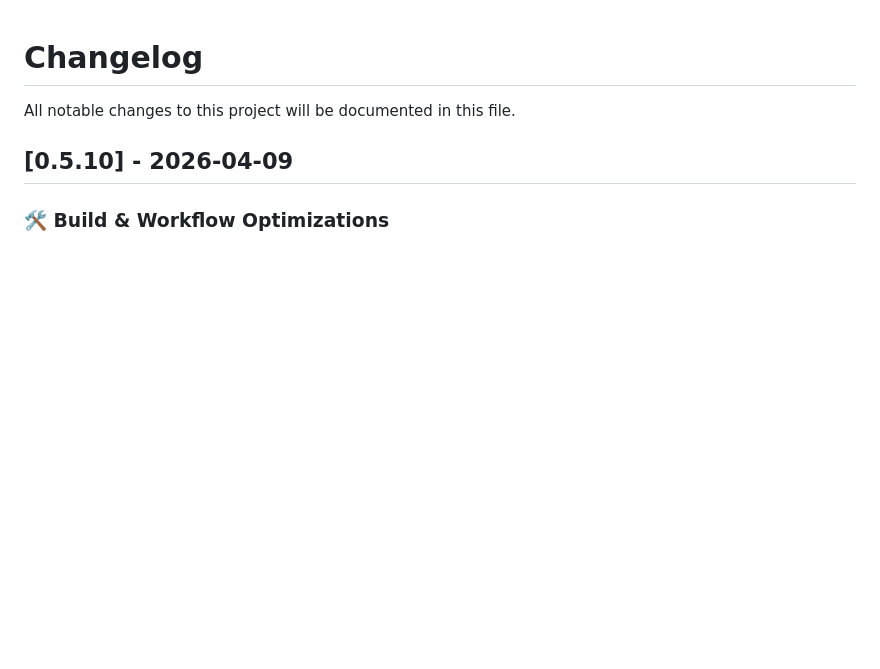
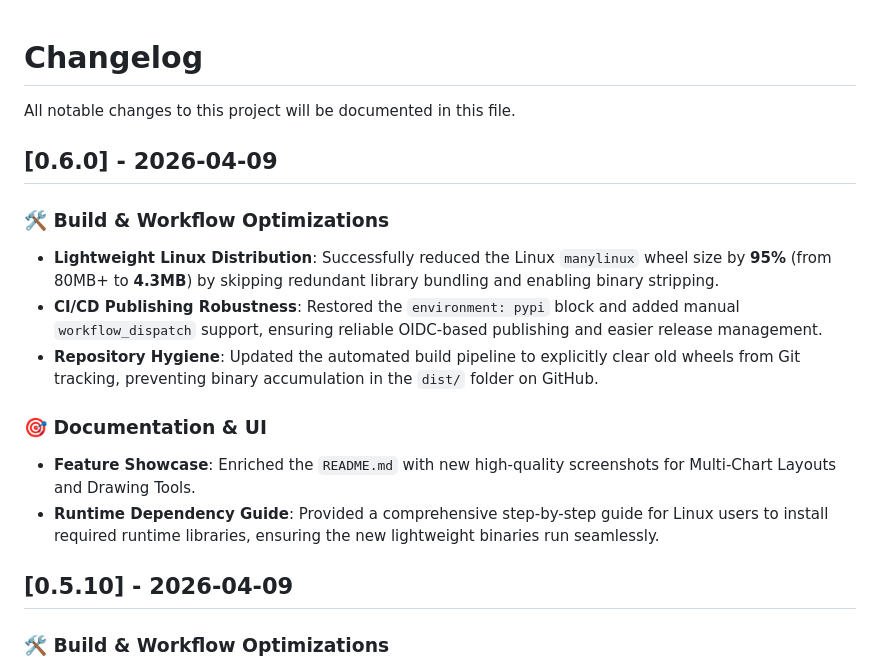
Before and after one commit to armeya25/lwc_chart_engine, a Markdown page: docs/changelog.md, the part around the change. Drawn GitHub-style; blank space fills up the shorter version.

```diff
--- a/docs/changelog.md
+++ b/docs/changelog.md
@@ -1,6 +1,17 @@
 # Changelog
 
 All notable changes to this project will be documented in this file.
+
+## [0.6.0] - 2026-04-09
+
+### 🛠 Build & Workflow Optimizations
+- **Lightweight Linux Distribution**: Successfully reduced the Linux `manylinux` wheel size by **95%** (from 80MB+ to **4.3MB**) by skipping redundant library bundling and enabling binary stripping.
+- **CI/CD Publishing Robustness**: Restored the `environment: pypi` block and added manual `workflow_dispatch` support, ensuring reliable OIDC-based publishing and easier release management.
+- **Repository Hygiene**: Updated the automated build pipeline to explicitly clear old wheels from Git tracking, preventing binary accumulation in the `dist/` folder on GitHub.
+
+### 🎯 Documentation & UI
+- **Feature Showcase**: Enriched the `README.md` with new high-quality screenshots for Multi-Chart Layouts and Drawing Tools.
+- **Runtime Dependency Guide**: Provided a comprehensive step-by-step guide for Linux users to install required runtime libraries, ensuring the new lightweight binaries run seamlessly.
 
 ## [0.5.10] - 2026-04-09
 
```
Also changed, not shown: README.md (+10 -3 lines), screenshots/drawing_tools.png (added), screenshots/multi_charts.png (added), 4 other files.
